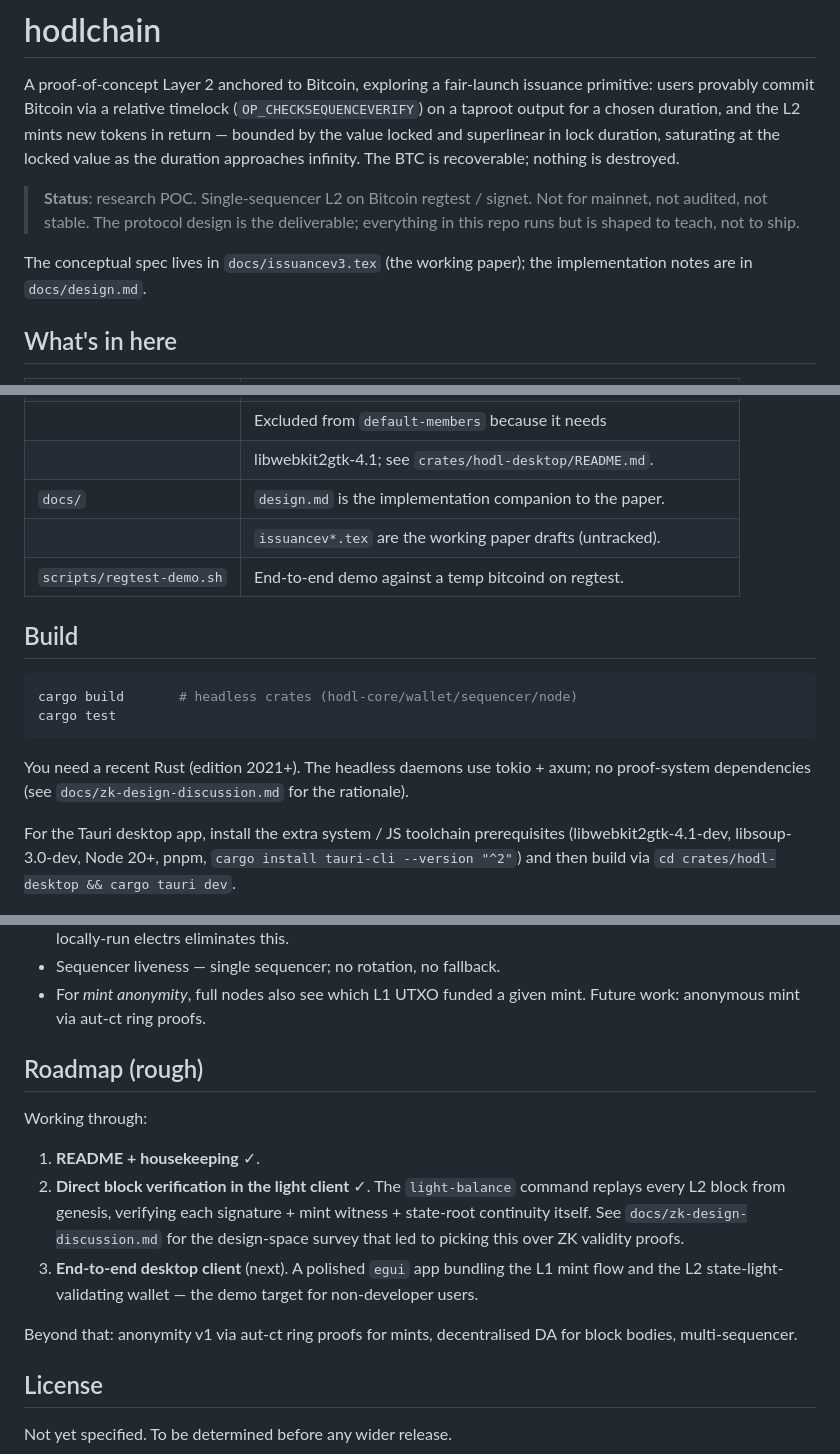
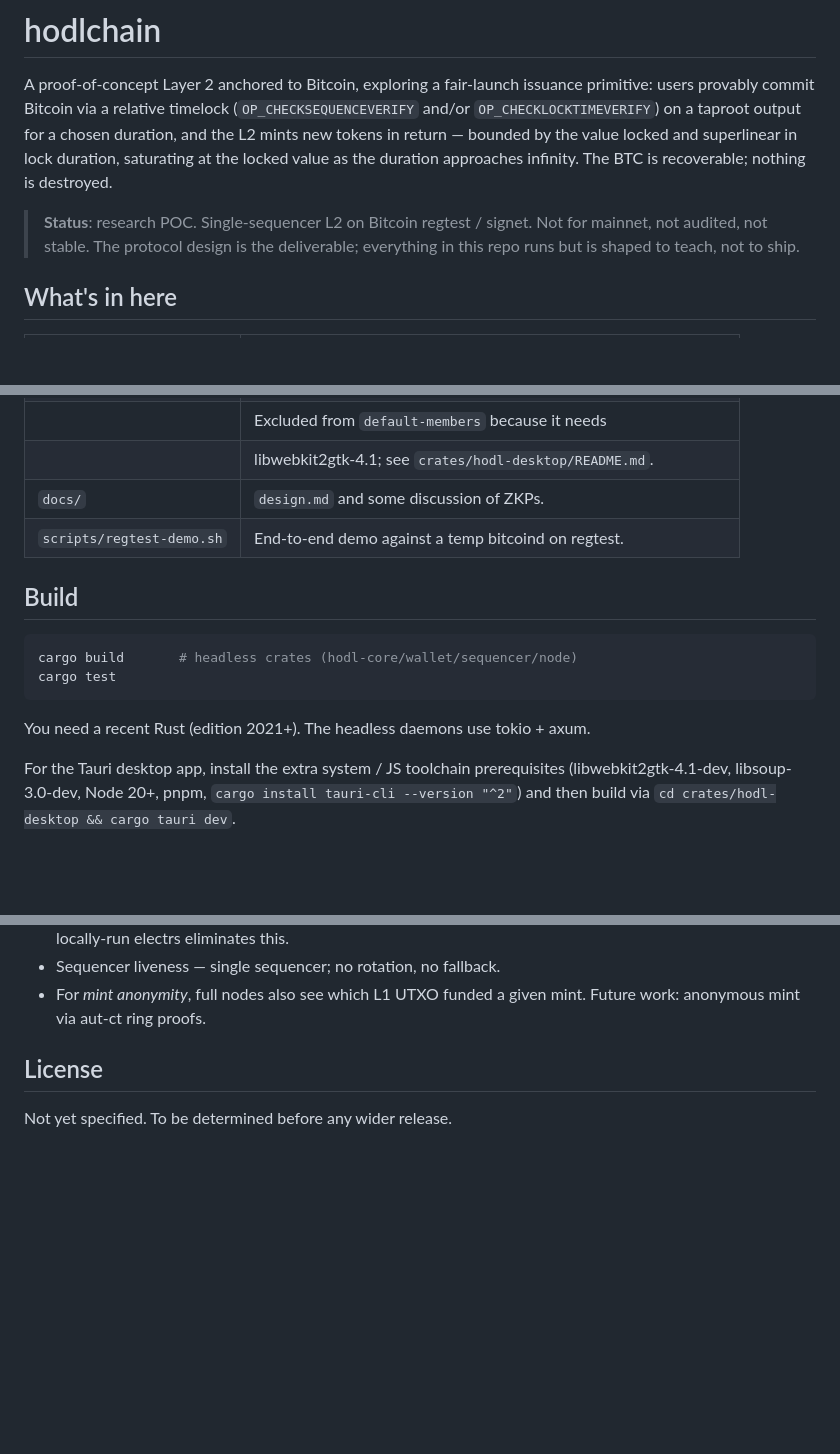
Before and after one commit to AdamISZ/hodlchain, a Markdown page: README.md, 3 parts joined by grey strips. Drawn GitHub-style; blank space fills up the shorter version.

Commit message:
cleaned out a bunch of LLM guff from the README

````diff
--- a/README.md
+++ b/README.md
@@ -2,7 +2,7 @@
 
 A proof-of-concept Layer 2 anchored to Bitcoin, exploring a fair-launch
 issuance primitive: users provably commit Bitcoin via a relative
-timelock (`OP_CHECKSEQUENCEVERIFY`) on a taproot output for a chosen
+timelock (`OP_CHECKSEQUENCEVERIFY` and/or `OP_CHECKLOCKTIMEVERIFY`) on a taproot output for a chosen
 duration, and the L2 mints new tokens in return — bounded by the value
 locked and superlinear in lock duration, saturating at the locked value
 as the duration approaches infinity. The BTC is recoverable; nothing
@@ -13,8 +13,7 @@ is destroyed.
 > is the deliverable; everything in this repo runs but is shaped to
 > teach, not to ship.
 
-The conceptual spec lives in `docs/issuancev3.tex` (the working paper);
-the implementation notes are in `docs/design.md`.
+
 
 ## What's in here
 
@@ -38,8 +37,7 @@ the implementation notes are in `docs/design.md`.
 |                        | `#[tauri::command]` wrappers around `hodl_wallet::ops::*`.       |
 |                        | Excluded from `default-members` because it needs                 |
 |                        | libwebkit2gtk-4.1; see `crates/hodl-desktop/README.md`.          |
-| `docs/`                | `design.md` is the implementation companion to the paper.        |
-|                        | `issuancev*.tex` are the working paper drafts (untracked).       |
+| `docs/`                | `design.md` and some discussion of ZKPs.                         |
 | `scripts/regtest-demo.sh` | End-to-end demo against a temp bitcoind on regtest.           |
 
 ## Build
@@ -50,8 +48,7 @@ cargo test
 ```
 
 You need a recent Rust (edition 2021+). The headless daemons use
-tokio + axum; no proof-system dependencies (see
-`docs/zk-design-discussion.md` for the rationale).
+tokio + axum.
 
 For the Tauri desktop app, install the extra system / JS toolchain
 prerequisites (libwebkit2gtk-4.1-dev, libsoup-3.0-dev, Node 20+,
@@ -169,22 +165,6 @@ What's still trusted:
 - For *mint anonymity*, full nodes also see which L1 UTXO funded a
   given mint. Future work: anonymous mint via aut-ct ring proofs.
 
-## Roadmap (rough)
-
-Working through:
-
-1. **README + housekeeping** ✓.
-2. **Direct block verification in the light client** ✓. The
-   `light-balance` command replays every L2 block from genesis,
-   verifying each signature + mint witness + state-root continuity
-   itself. See `docs/zk-design-discussion.md` for the design-space
-   survey that led to picking this over ZK validity proofs.
-3. **End-to-end desktop client** (next). A polished `egui` app
-   bundling the L1 mint flow and the L2 state-light-validating
-   wallet — the demo target for non-developer users.
-
-Beyond that: anonymity v1 via aut-ct ring proofs for mints,
-decentralised DA for block bodies, multi-sequencer.
 
 ## License
 
````
Also changed, not shown: other parts of README.md (+2 -3 lines).
